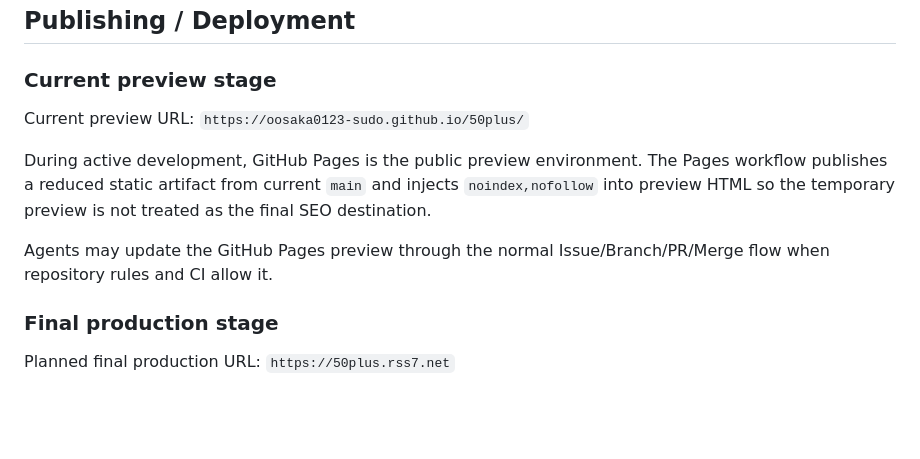
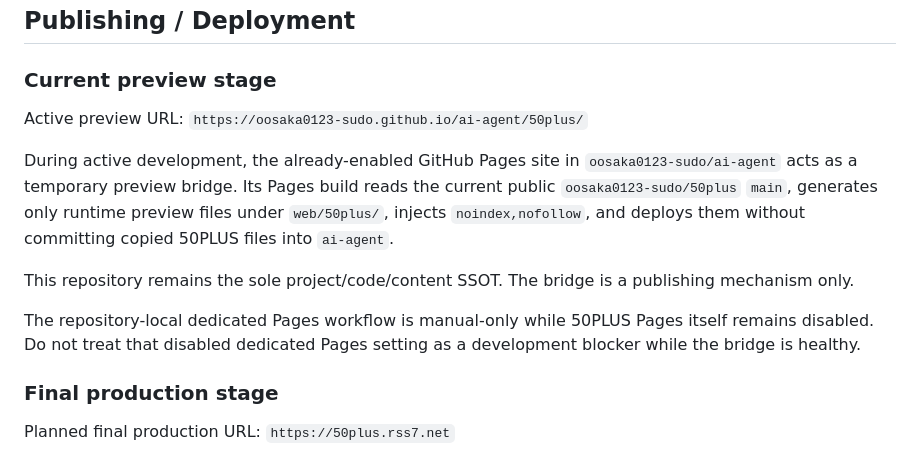
Before and after one commit to oosaka0123-sudo/50plus, a Markdown page: AGENTS.md, the part around the change. Drawn GitHub-style; blank space fills up the shorter version.

Commit message:
docs: align publishing rules with active Pages bridge

```diff
--- a/AGENTS.md
+++ b/AGENTS.md
@@ -36,11 +36,13 @@ Age-related editorial content is allowed when it is respectful, adult-only and r
 
 ### Current preview stage
 
-Current preview URL: `https://oosaka0123-sudo.github.io/50plus/`
+Active preview URL: `https://oosaka0123-sudo.github.io/ai-agent/50plus/`
 
-During active development, GitHub Pages is the public preview environment. The Pages workflow publishes a reduced static artifact from current `main` and injects `noindex,nofollow` into preview HTML so the temporary preview is not treated as the final SEO destination.
+During active development, the already-enabled GitHub Pages site in `oosaka0123-sudo/ai-agent` acts as a temporary preview bridge. Its Pages build reads the current public `oosaka0123-sudo/50plus` `main`, generates only runtime preview files under `web/50plus/`, injects `noindex,nofollow`, and deploys them without committing copied 50PLUS files into `ai-agent`.
 
-Agents may update the GitHub Pages preview through the normal Issue/Branch/PR/Merge flow when repository rules and CI allow it.
+This repository remains the sole project/code/content SSOT. The bridge is a publishing mechanism only.
+
+The repository-local dedicated Pages workflow is manual-only while 50PLUS Pages itself remains disabled. Do not treat that disabled dedicated Pages setting as a development blocker while the bridge is healthy.
 
 ### Final production stage
 
```
